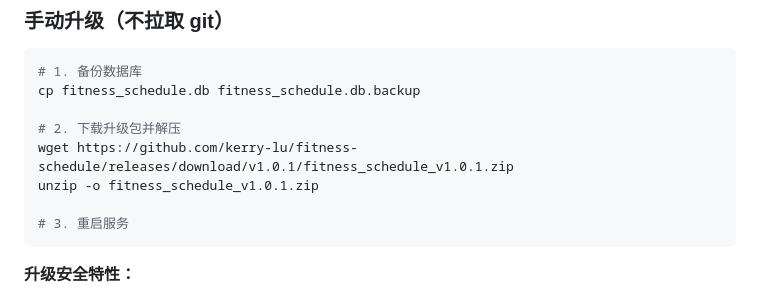
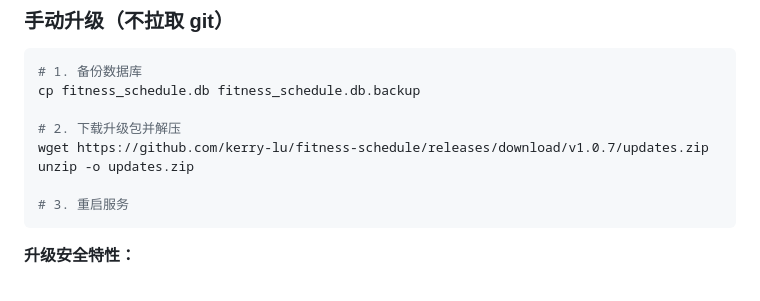
Before and after one commit to kerry-lu/fitness-schedule, a Markdown page: README.md, the part around the change. Rendered like a GitHub page.

Commit message:
docs: 更新 README 升级命令为 v1.0.7

````diff
--- a/README.md
+++ b/README.md
@@ -134,8 +134,8 @@ export GITHUB_TOKEN=ghp_your_token_here
 cp fitness_schedule.db fitness_schedule.db.backup
 
 # 2. 下载升级包并解压
-wget https://github.com/kerry-lu/fitness-schedule/releases/download/v1.0.1/fitness_schedule_v1.0.1.zip
-unzip -o fitness_schedule_v1.0.1.zip
+wget https://github.com/kerry-lu/fitness-schedule/releases/download/v1.0.7/updates.zip
+unzip -o updates.zip
 
 # 3. 重启服务
 ```
````
